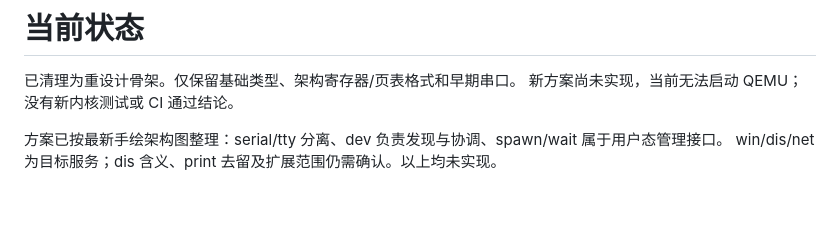
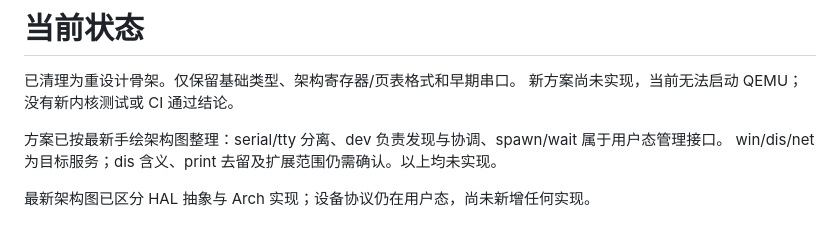
Before and after one commit to mivinci/Kernel, a Markdown page: docs/status.md, the part around the change. GitHub-like rendering; blank space fills up the shorter version.

```diff
--- a/docs/status.md
+++ b/docs/status.md
@@ -5,3 +5,5 @@
 
 方案已按最新手绘架构图整理：serial/tty 分离、dev 负责发现与协调、spawn/wait 属于用户态管理接口。
 win/dis/net 为目标服务；dis 含义、print 去留及扩展范围仍需确认。以上均未实现。
+
+最新架构图已区分 HAL 抽象与 Arch 实现；设备协议仍在用户态，尚未新增任何实现。
```
Also changed, not shown: docs/todo-redesign.md (+10 -5 lines), docs/architecture.jpg.
